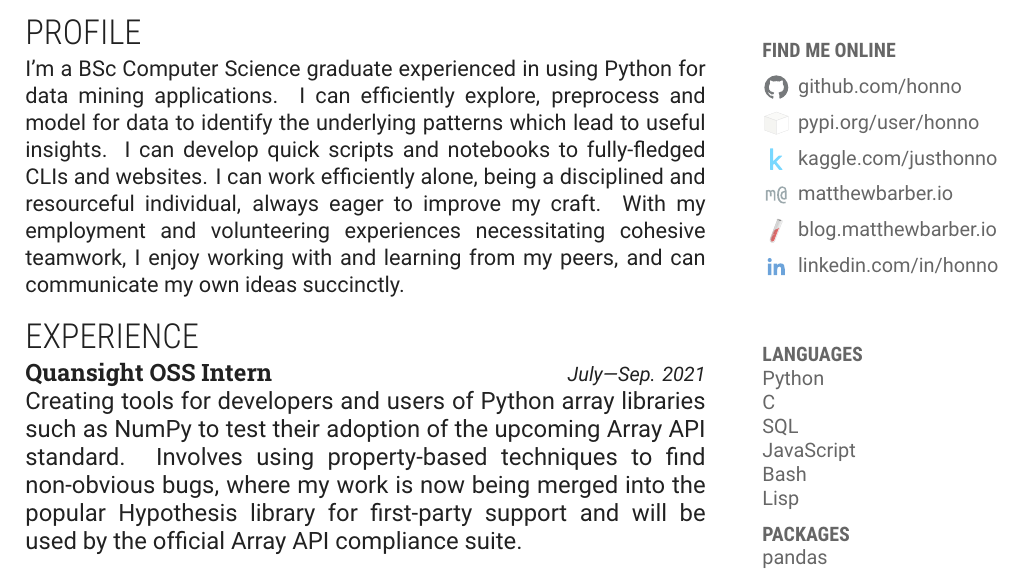
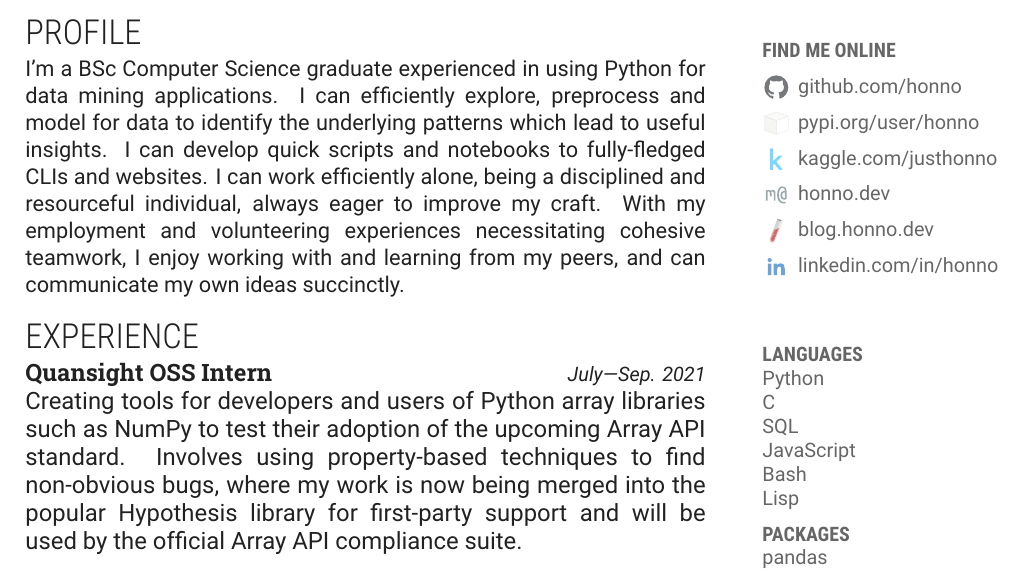
Before and after one commit to honno/cv, a LaTeX CV (matthew-barber-cv.tex): part of the page, cut so that both start at the same text. Compiled offline with XeLaTeX.

Commit message:
update website links

```diff
--- a/matthew-barber-cv.tex
+++ b/matthew-barber-cv.tex
@@ -94,8 +94,8 @@
 		\item \icon{github} \href{https://github.com/honno/}{github.com/honno}
 		\item \icon{pypi} \href{https://pypi.org/user/honno/}{pypi.org/user/honno}
 		\item \icon{kaggle} \href{https://www.kaggle.com/justhonno}{kaggle.com/justhonno}
-		\item \icon{site} \href{https://matthewbarber.io/}{matthewbarber.io}
-		\item \icon{jekyll} \href{https://blog.matthewbarber.io/}{blog.matthewbarber.io}
+		\item \icon{site} \href{https://honno.dev/}{honno.dev}
+		\item \icon{jekyll} \href{https://blog.honno.dev/}{blog.honno.dev}
 		\item \icon{linkedin} \href{https://www.linkedin.com/in/honno/}{linkedin.com/in/honno}
 	\end{description}
 }
```
Also changed, not shown: matthew-barber-cv-mob.pdf, matthew-barber-cv.pdf.
